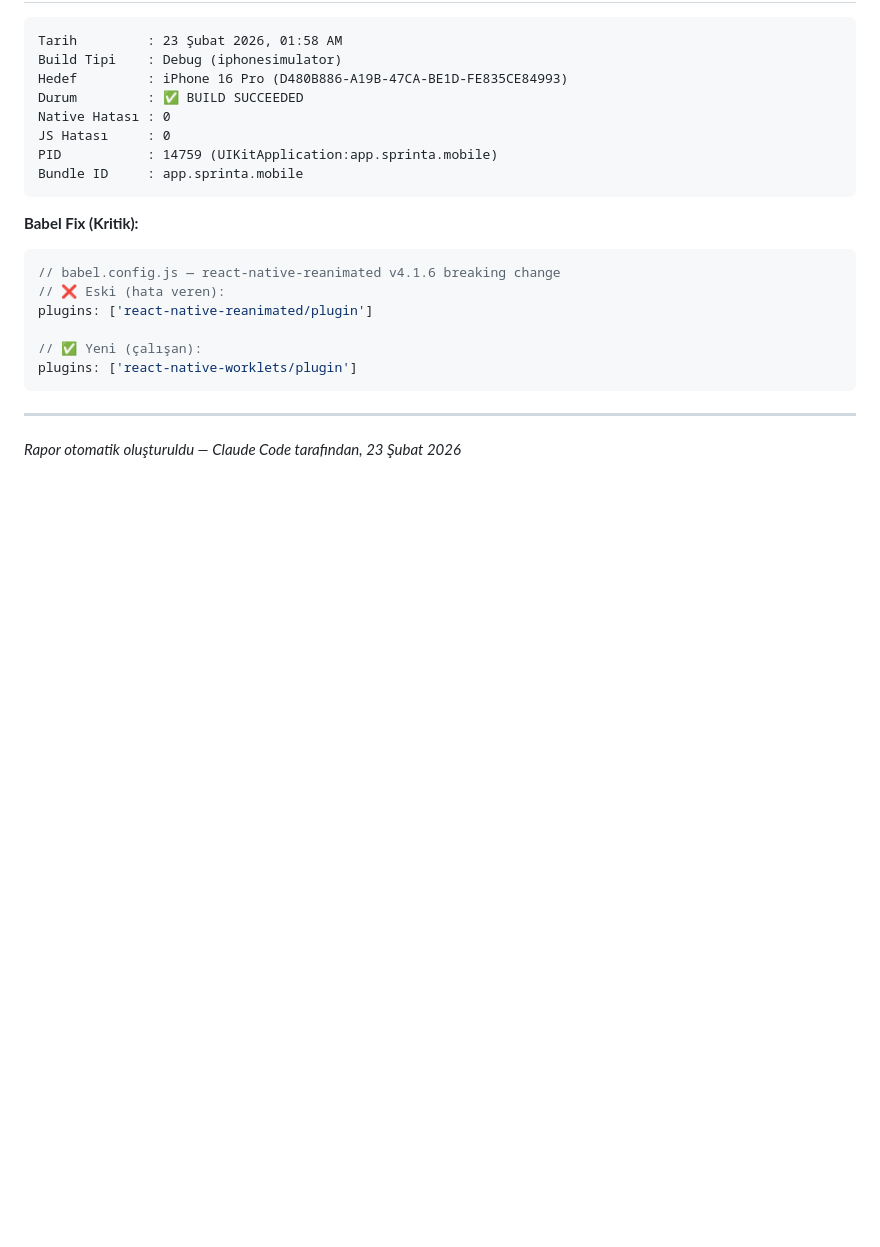
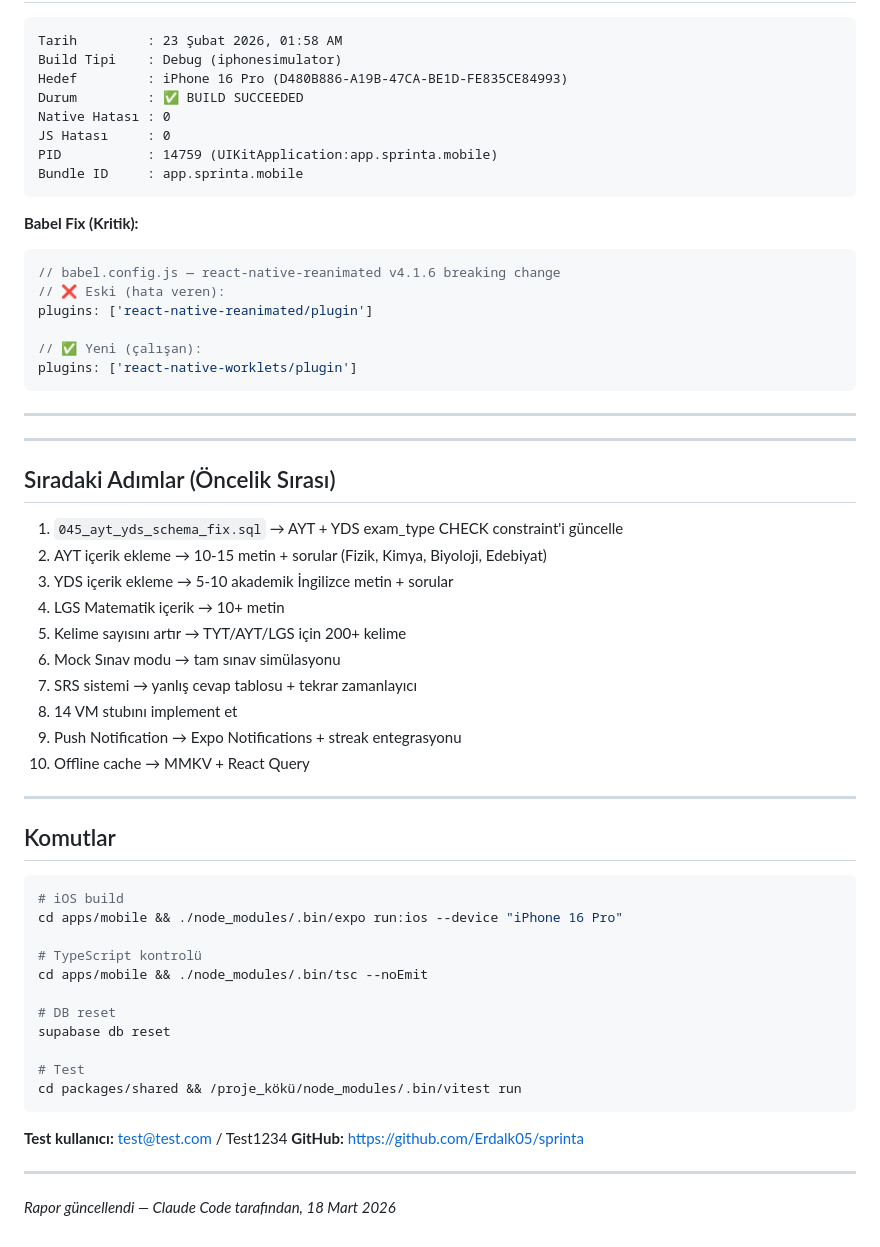
Before and after one commit to Erdalk05/sprinta, a Markdown page: SPRINT_DURUM_RAPORU.md, the part around one of its changes. Drawn GitHub-style; blank space fills up the shorter version.

Commit message:
docs: SPRINT_DURUM_RAPORU.md güncellendi (18 Mart 2026)
Son commit'ler, tamamlanan özellikler, kritik eksikler ve
sıradaki adımlar eklendi.

Co-Authored-By: Claude Sonnet 4.6 <noreply@anthropic.com>

````diff
--- a/SPRINT_DURUM_RAPORU.md
+++ b/SPRINT_DURUM_RAPORU.md
@@ -506,4 +570,42 @@ plugins: ['react-native-worklets/plugin']
 
 ---
 
-*Rapor otomatik oluşturuldu — Claude Code tarafından, 23 Şubat 2026*
+---
+
+## Sıradaki Adımlar (Öncelik Sırası)
+
+1. `045_ayt_yds_schema_fix.sql` → AYT + YDS exam_type CHECK constraint'i güncelle
+2. AYT içerik ekleme → 10-15 metin + sorular (Fizik, Kimya, Biyoloji, Edebiyat)
+3. YDS içerik ekleme → 5-10 akademik İngilizce metin + sorular
+4. LGS Matematik içerik → 10+ metin
+5. Kelime sayısını artır → TYT/AYT/LGS için 200+ kelime
+6. Mock Sınav modu → tam sınav simülasyonu
+7. SRS sistemi → yanlış cevap tablosu + tekrar zamanlayıcı
+8. 14 VM stubını implement et
+9. Push Notification → Expo Notifications + streak entegrasyonu
+10. Offline cache → MMKV + React Query
+
+---
+
+## Komutlar
+
+```bash
+# iOS build
+cd apps/mobile && ./node_modules/.bin/expo run:ios --device "iPhone 16 Pro"
+
+# TypeScript kontrolü
+cd apps/mobile && ./node_modules/.bin/tsc --noEmit
+
+# DB reset
+supabase db reset
+
+# Test
+cd packages/shared && /proje_kökü/node_modules/.bin/vitest run
+```
+
+**Test kullanıcı:** test@test.com / Test1234
+**GitHub:** https://github.com/Erdalk05/sprinta
+
+---
+
+*Rapor güncellendi — Claude Code tarafından, 18 Mart 2026*
````
Also changed, not shown: other parts of SPRINT_DURUM_RAPORU.md (+65 -1 lines).
